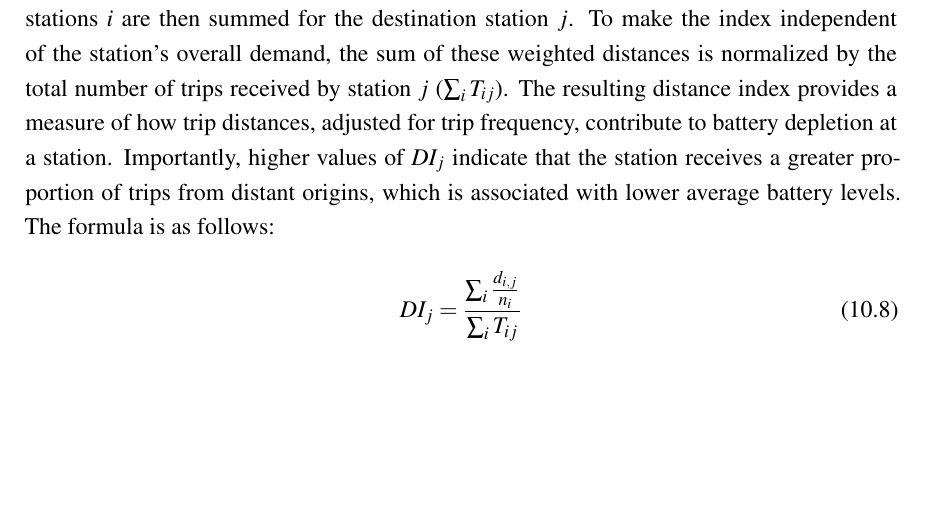
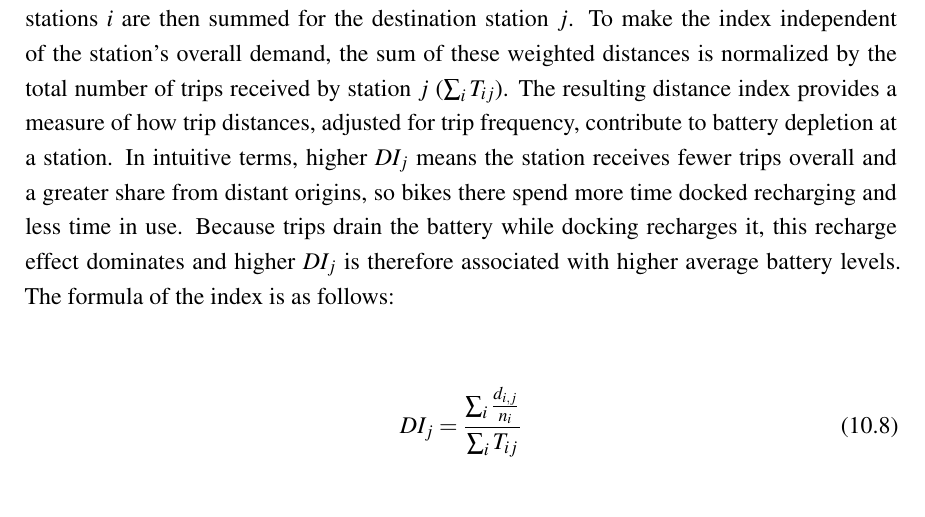
Before and after one commit to Jordigres/PhD_thesis, a LaTeX thesis (main-thesis.tex, which reads Part_4/3_3__Results.tex): part of page 169 of 247, cut so that both start at the same text, the shorter picture padded with empty space. Compiled offline with pdfLaTeX.

Commit message:
PART 4- Enhance clarity in the distance index explanation.

```diff
--- a/Part_4/3_3__Results.tex
+++ b/Part_4/3_3__Results.tex
@@ -31,7 +31,7 @@
             \label{correlations}
         \end{figure}
 
-        Apart from the inter-event time, two additional factors can affect the average battery levels at a station: the origins of the trips that the station receives and the number of trips coming from each origin. To evaluate the impact of these factors on battery depletion, a distance index (\(DI_j\)) was developed for each station \( j \). This index measures the influence of the distances traveled by bikes on their battery levels by accounting for both the distance of each trip and the frequency of trips from each origin station. Specifically, for trips originating at station \( i \) and ending at station \( j \), the distance  (\( d_{i,j} \)) is weighted by the inverse of the total trips originating from station \( i \) (\( n_i \)). This weighting ensures that trips from less frequent origins have a greater influence on the distance index. The weighted distances for all origin stations \( i \) are then summed for the destination station \( j \). To make the index independent of the station’s overall demand, the sum of these weighted distances is normalized by the total number of trips received by station \( j \) (\( \sum_{i} T_{ij} \)). The resulting distance index provides a measure of how trip distances, adjusted for trip frequency, contribute to battery depletion at a station. Importantly, higher values of \(DI_j\) indicate that the station receives a greater proportion of trips from distant origins, which is associated with lower average battery levels. The formula is as follows:
+        Apart from the inter-event time, two additional factors can affect the average battery levels at a station: the origins of the trips that the station receives and the number of trips coming from each origin. To evaluate the impact of these factors on battery depletion, a distance index (\(DI_j\)) was developed for each station \( j \). This index measures the influence of the distances traveled by bikes on their battery levels by accounting for both the distance of each trip and the frequency of trips from each origin station. Specifically, for trips originating at station \( i \) and ending at station \( j \), the distance  (\( d_{i,j} \)) is weighted by the inverse of the total trips originating from station \( i \) (\( n_i \)). This weighting ensures that trips from less frequent origins have a greater influence on the distance index. The weighted distances for all origin stations \( i \) are then summed for the destination station \( j \). To make the index independent of the station’s overall demand, the sum of these weighted distances is normalized by the total number of trips received by station \( j \) (\( \sum_{i} T_{ij} \)). The resulting distance index provides a measure of how trip distances, adjusted for trip frequency, contribute to battery depletion at a station. In intuitive terms, higher \(DI_j\) means the station receives fewer trips overall and a greater share from distant origins, so bikes there spend more time docked recharging and less time in use. Because trips drain the battery while docking recharges it, this recharge effect dominates and higher \(DI_j\) is therefore associated with higher average battery levels. The formula of the index is as follows:
 
         \begin{equation}
           DI_j = \frac{\sum_{i} \frac{d_{i,j}}{n_i}}{\sum_{i} T_{ij}}
```
